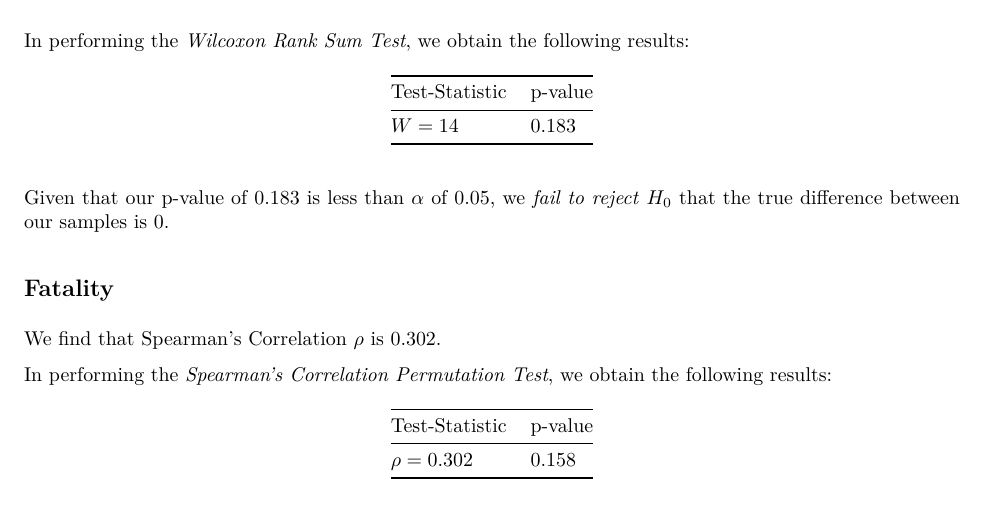
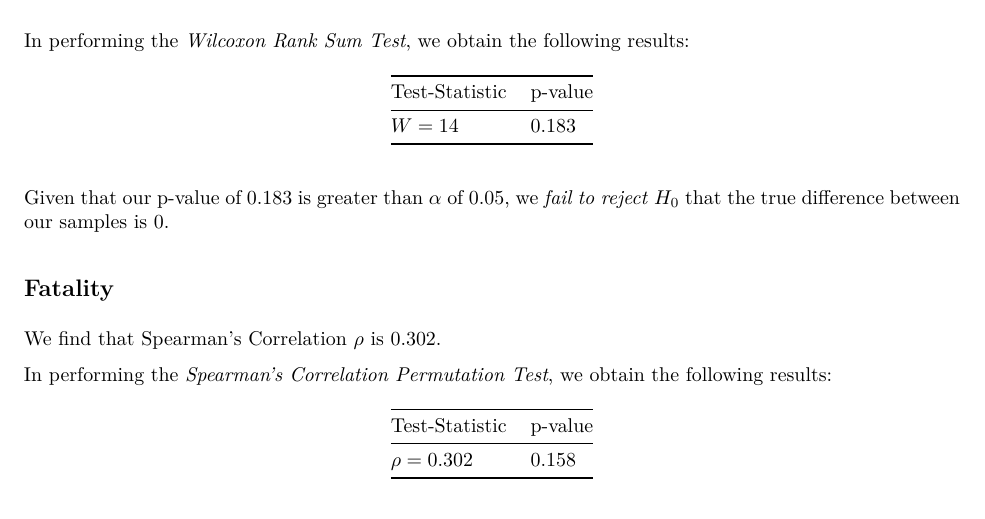
Before and after one commit to ishaandey/stat-3480-project, an R Markdown document (project-deliverable.Rmd): part of page 5 of 13, cut so that both start at the same text. The pictures show the output file project-deliverable.pdf that the author committed with the source.

Commit message:
Fix typo in results

```diff
--- a/project-deliverable.Rmd
+++ b/project-deliverable.Rmd
@@ -72,7 +72,7 @@ In performing the *Wilcoxon Rank Sum Test*, we obtain the following results:
 |:---|:---|
 |$W=14$|$0.183$|
 
-Given that our p-value of $0.183$ is less than $\alpha$ of $0.05$, we *fail to reject* $H_0$ that the true difference between our samples is $0$.
+Given that our p-value of $0.183$ is greater than $\alpha$ of $0.05$, we *fail to reject* $H_0$ that the true difference between our samples is $0$.
 
 ## Fatality
 
```
Also changed, not shown: project-deliverable.pdf, project-deliverable.Rmd (2 more changed lines).
